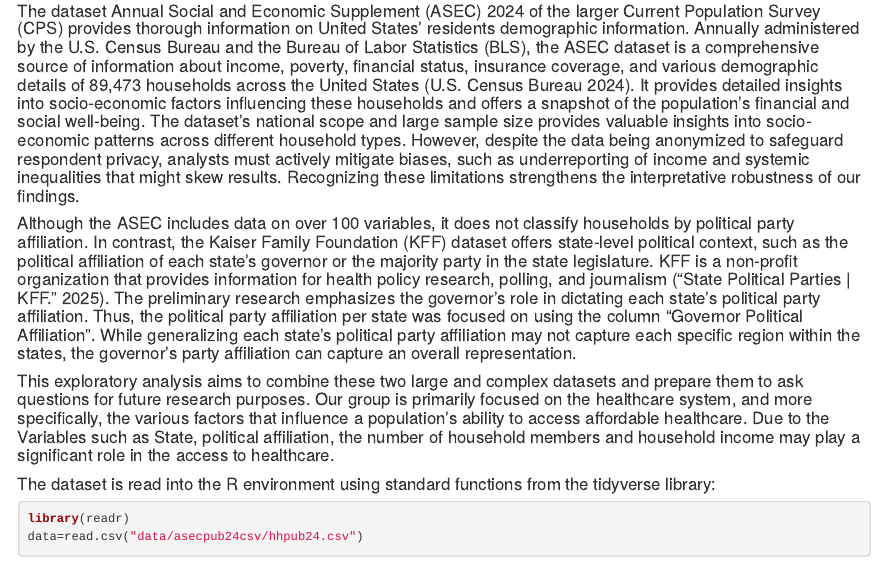
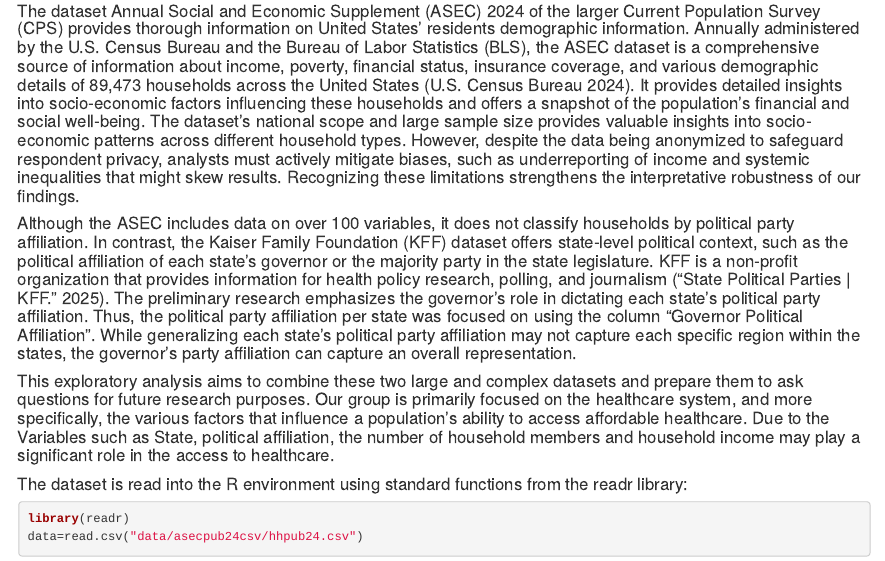
Before and after one commit to rqin3/my-project-EDA, an R Markdown document (EDA_Code_Notebook.Rmd): the page in a window 1100 px wide, from 410 px down. Rendered offline with R 4.5, knitr and Pandoc, with nearby package versions; some code elsewhere in the file could not run offline.

Commit message:
Update EDA_Code_Notebook.Rmd

````diff
--- a/EDA_Code_Notebook.Rmd
+++ b/EDA_Code_Notebook.Rmd
@@ -21,7 +21,7 @@ knitr::opts_chunk$set(echo=TRUE)
 
 #### This exploratory analysis aims to combine these two large and complex datasets and prepare them to ask questions for future research purposes. Our group is primarily focused on the healthcare system, and more specifically, the various factors that influence a population's ability to access affordable healthcare. Due to the Variables such as State, political affiliation, the number of household members and household income may play a significant role in the access to healthcare.
 
-#### The dataset is read into the R environment using standard functions from the tidyverse library:
+#### The dataset is read into the R environment using standard functions from the readr library:
 
 ```{r}
 library(readr)
````
